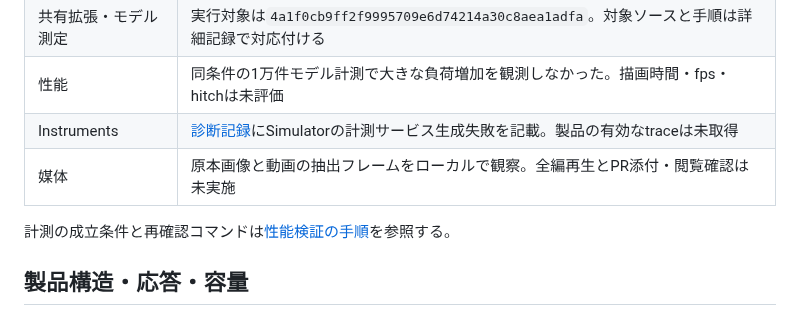
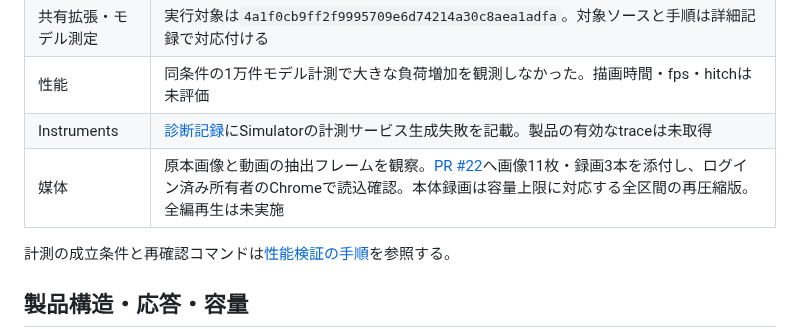
Before and after one commit to 9uiLe/nibble, a Markdown page: docs/mvp-validation.md, the part around the change. GitHub-like rendering.

Commit message:
docs: publish SwiftUI validation evidence

```diff
--- a/docs/mvp-validation.md
+++ b/docs/mvp-validation.md
@@ -14,7 +14,7 @@
 | 共有拡張・モデル測定 | 実行対象は`4a1f0cb9ff2f9995709e6d74214a30c8aea1adfa`。対象ソースと手順は詳細記録で対応付ける |
 | 性能 | 同条件の1万件モデル計測で大きな負荷増加を観測しなかった。描画時間・fps・hitchは未評価 |
 | Instruments | [診断記録](instruments-diagnosis.md)にSimulatorの計測サービス生成失敗を記載。製品の有効なtraceは未取得 |
-| 媒体 | 原本画像と動画の抽出フレームをローカルで観察。全編再生とPR添付・閲覧確認は未実施 |
+| 媒体 | 原本画像と動画の抽出フレームを観察。[PR #22](https://github.com/9uiLe/nibble/pull/22)へ画像11枚・録画3本を添付し、ログイン済み所有者のChromeで読込確認。本体録画は容量上限に対応する全区間の再圧縮版。全編再生は未実施 |
 
 計測の成立条件と再確認コマンドは[性能検証の手順](performance-verification.md)を参照する。
 
```
Also changed, not shown: docs/swiftui-investigation.md (+20 -1 lines).
